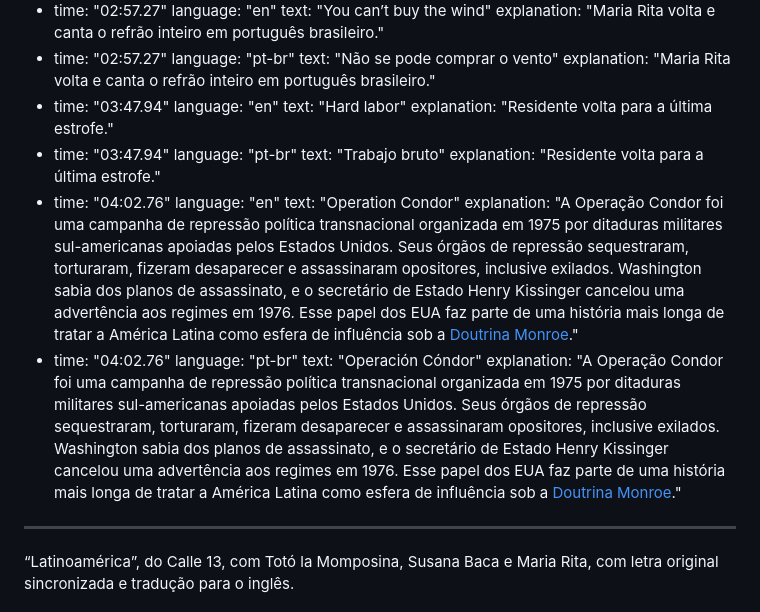
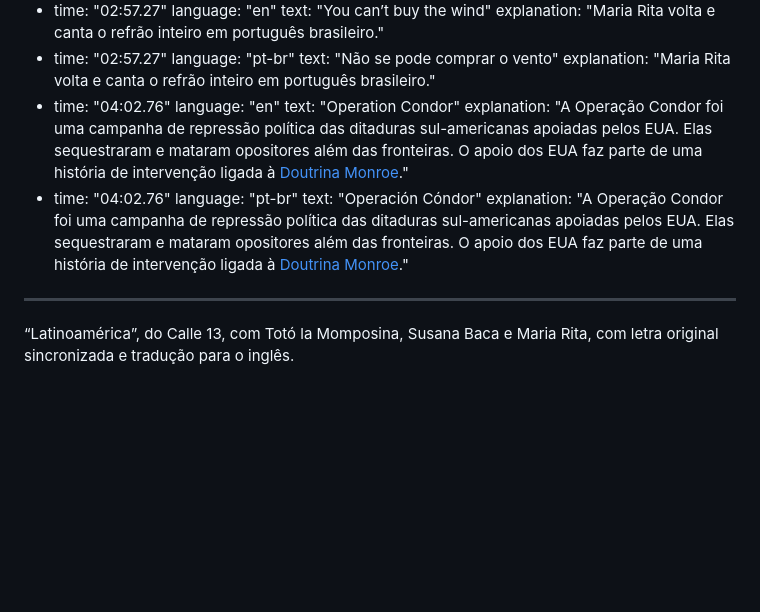
Before and after one commit to RicardoMalosso/PacBlog, a Markdown page: content/music/latinoamerica.pt-br.md, the part around the change. Rendered like a GitHub page; blank space fills up the shorter version.

Commit message:
Polish Latinoamérica quotes and lyric notes

```diff
--- a/content/music/latinoamerica.pt-br.md
+++ b/content/music/latinoamerica.pt-br.md
@@ -110,22 +110,14 @@ lyricNotes:
     language: "pt-br"
     text: "Não se pode comprar o vento"
     explanation: "Maria Rita volta e canta o refrão inteiro em português brasileiro."
-  - time: "03:47.94"
-    language: "en"
-    text: "Hard labor"
-    explanation: "Residente volta para a última estrofe."
-  - time: "03:47.94"
-    language: "pt-br"
-    text: "Trabajo bruto"
-    explanation: "Residente volta para a última estrofe."
   - time: "04:02.76"
     language: "en"
     text: "Operation Condor"
-    explanation: "A Operação Condor foi uma campanha de repressão política transnacional organizada em 1975 por ditaduras militares sul-americanas apoiadas pelos Estados Unidos. Seus órgãos de repressão sequestraram, torturaram, fizeram desaparecer e assassinaram opositores, inclusive exilados. Washington sabia dos planos de assassinato, e o secretário de Estado Henry Kissinger cancelou uma advertência aos regimes em 1976. Esse papel dos EUA faz parte de uma história mais longa de tratar a América Latina como esfera de influência sob a [Doutrina Monroe](https://pt.wikipedia.org/wiki/Doutrina_Monroe)."
+    explanation: "A Operação Condor foi uma campanha de repressão política das ditaduras sul-americanas apoiadas pelos EUA. Elas sequestraram e mataram opositores além das fronteiras. O apoio dos EUA faz parte de uma história de intervenção ligada à [Doutrina Monroe](https://pt.wikipedia.org/wiki/Doutrina_Monroe)."
   - time: "04:02.76"
     language: "pt-br"
     text: "Operación Cóndor"
-    explanation: "A Operação Condor foi uma campanha de repressão política transnacional organizada em 1975 por ditaduras militares sul-americanas apoiadas pelos Estados Unidos. Seus órgãos de repressão sequestraram, torturaram, fizeram desaparecer e assassinaram opositores, inclusive exilados. Washington sabia dos planos de assassinato, e o secretário de Estado Henry Kissinger cancelou uma advertência aos regimes em 1976. Esse papel dos EUA faz parte de uma história mais longa de tratar a América Latina como esfera de influência sob a [Doutrina Monroe](https://pt.wikipedia.org/wiki/Doutrina_Monroe)."
+    explanation: "A Operação Condor foi uma campanha de repressão política das ditaduras sul-americanas apoiadas pelos EUA. Elas sequestraram e mataram opositores além das fronteiras. O apoio dos EUA faz parte de uma história de intervenção ligada à [Doutrina Monroe](https://pt.wikipedia.org/wiki/Doutrina_Monroe)."
 ---
 “Latinoamérica”, do Calle 13, com Totó la Momposina, Susana Baca e Maria Rita, com letra original sincronizada e tradução para o inglês.
 
```
